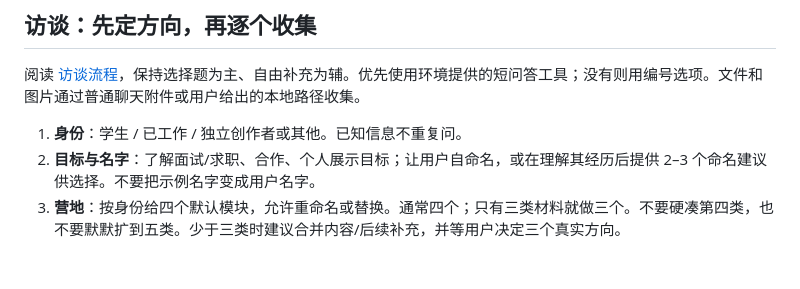
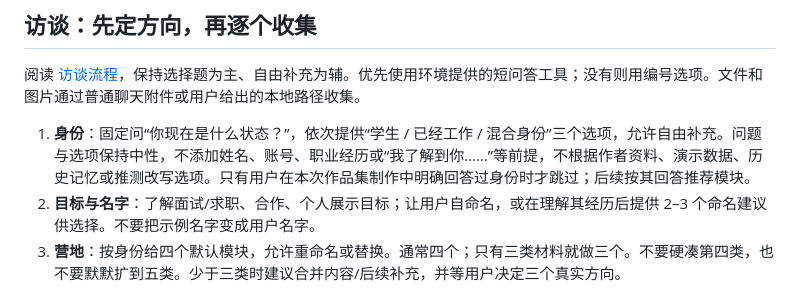
Before and after one commit to panggungunvibe/island-portfolio, a Markdown page: SKILL.md, the part around the change. Rendered like a GitHub page; blank space fills up the shorter version.

```diff
--- a/SKILL.md
+++ b/SKILL.md
@@ -22,7 +22,7 @@ description: 通过选择题与逐模块素材收集，把个人经历制作成
 
 阅读 [访谈流程](references/interview.md)，保持选择题为主、自由补充为辅。优先使用环境提供的短问答工具；没有则用编号选项。文件和图片通过普通聊天附件或用户给出的本地路径收集。
 
-1. **身份**：学生 / 已工作 / 独立创作者或其他。已知信息不重复问。
+1. **身份**：固定问“你现在是什么状态？”，依次提供“学生 / 已经工作 / 混合身份”三个选项，允许自由补充。问题与选项保持中性，不添加姓名、账号、职业经历或“我了解到你……”等前提，不根据作者资料、演示数据、历史记忆或推测改写选项。只有用户在本次作品集制作中明确回答过身份时才跳过；后续按其回答推荐模块。
 2. **目标与名字**：了解面试/求职、合作、个人展示目标；让用户自命名，或在理解其经历后提供 2–3 个命名建议供选择。不要把示例名字变成用户名字。
 3. **营地**：按身份给四个默认模块，允许重命名或替换。通常四个；只有三类材料就做三个。不要硬凑第四类，也不要默默扩到五类。少于三类时建议合并内容/后续补充，并等用户决定三个真实方向。
 4. **逐营地收集**：每轮只聚焦一个模块，索要截图/链接/描述中的任意一种或多种，越具体越好。补问个人角色、行动、成果、数字口径和可公开范围。一个模块材料收齐或用户明确表示没有更多后，再去下一个。
```
Also changed, not shown: references/interview.md (+10 -4 lines).
